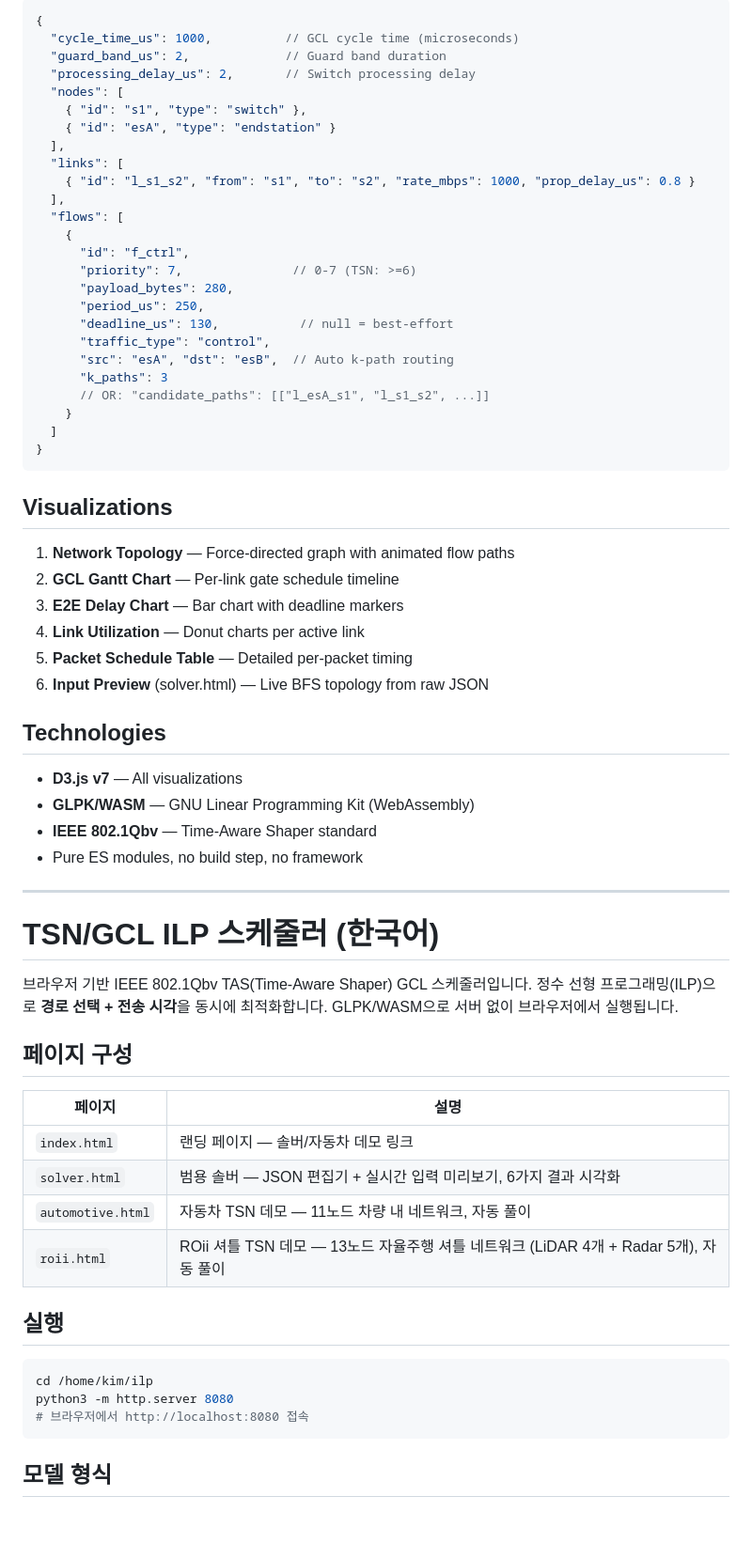
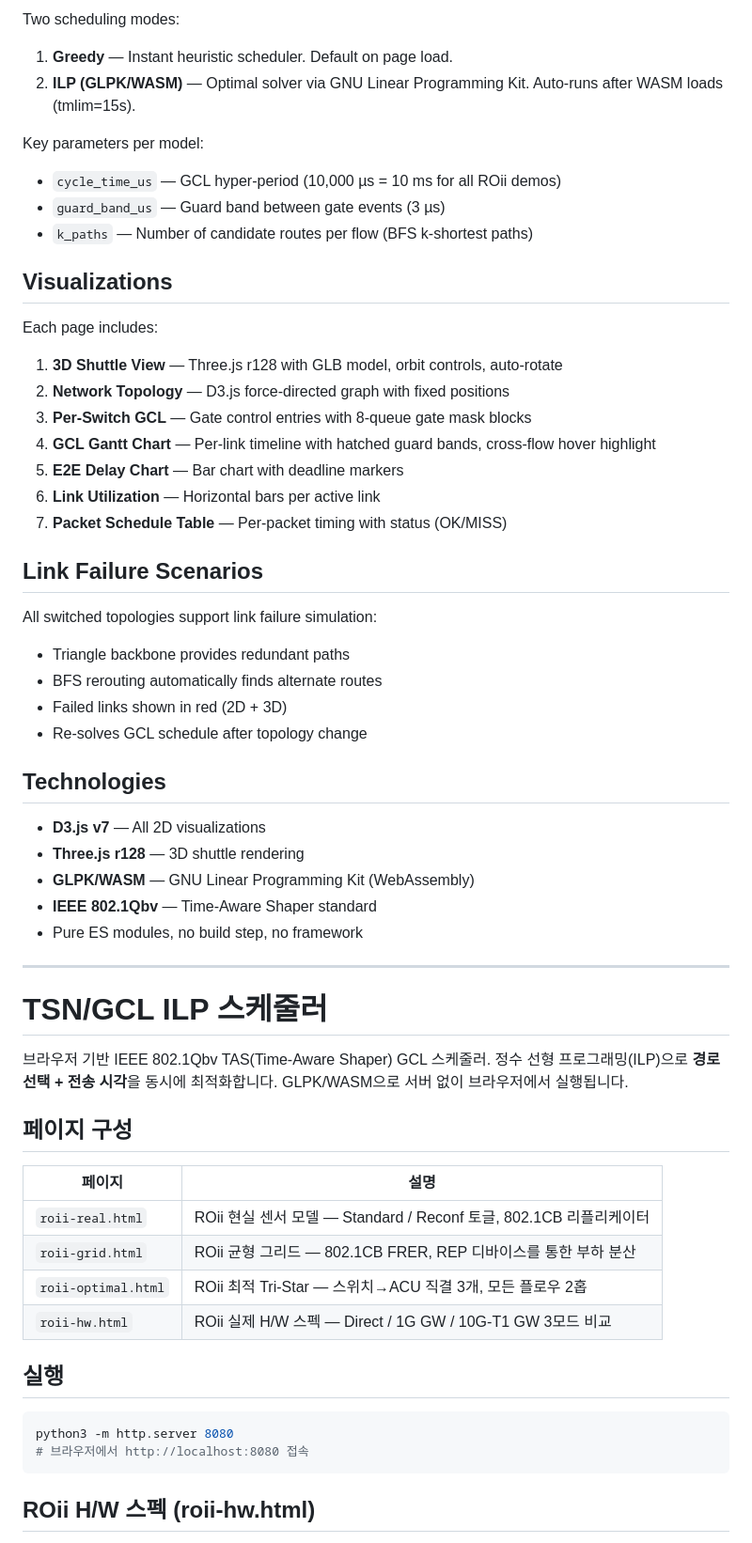
Before and after one commit to hwkim3330/ilp, a Markdown page: README.md, the part around one of its changes. Shown at 94% size. GitHub-like rendering; blank space fills up the shorter version.

````diff
--- a/README.md
+++ b/README.md
@@ -51,70 +78,65 @@ ilp/
 
-```jsonc
-{
-  "cycle_time_us": 1000,          // GCL cycle time (microseconds)
-  "guard_band_us": 2,             // Guard band duration
-  "processing_delay_us": 2,       // Switch processing delay
-  "nodes": [
-    { "id": "s1", "type": "switch" },
-    { "id": "esA", "type": "endstation" }
-  ],
-  "links": [
-    { "id": "l_s1_s2", "from": "s1", "to": "s2", "rate_mbps": 1000, "prop_delay_us": 0.8 }
-  ],
-  "flows": [
-    {
-      "id": "f_ctrl",
-      "priority": 7,               // 0-7 (TSN: >=6)
-      "payload_bytes": 280,
-      "period_us": 250,
-      "deadline_us": 130,           // null = best-effort
-      "traffic_type": "control",
-      "src": "esA", "dst": "esB",  // Auto k-path routing
-      "k_paths": 3
-      // OR: "candidate_paths": [["l_esA_s1", "l_s1_s2", ...]]
-    }
-  ]
-}
-```
+Two scheduling modes:
+
+1. **Greedy** — Instant heuristic scheduler. Default on page load.
+2. **ILP (GLPK/WASM)** — Optimal solver via GNU Linear Programming Kit. Auto-runs after WASM loads (tmlim=15s).
+
+Key parameters per model:
+
+- `cycle_time_us` — GCL hyper-period (10,000 µs = 10 ms for all ROii demos)
+- `guard_band_us` — Guard band between gate events (3 µs)
+- `k_paths` — Number of candidate routes per flow (BFS k-shortest paths)
 
 ## Visualizations
 
-1. **Network Topology** — Force-directed graph with animated flow paths
-2. **GCL Gantt Chart** — Per-link gate schedule timeline
-3. **E2E Delay Chart** — Bar chart with deadline markers
-4. **Link Utilization** — Donut charts per active link
-5. **Packet Schedule Table** — Detailed per-packet timing
-6. **Input Preview** (solver.html) — Live BFS topology from raw JSON
+Each page includes:
+
+1. **3D Shuttle View** — Three.js r128 with GLB model, orbit controls, auto-rotate
+2. **Network Topology** — D3.js force-directed graph with fixed positions
+3. **Per-Switch GCL** — Gate control entries with 8-queue gate mask blocks
+4. **GCL Gantt Chart** — Per-link timeline with hatched guard bands, cross-flow hover highlight
+5. **E2E Delay Chart** — Bar chart with deadline markers
+6. **Link Utilization** — Horizontal bars per active link
+7. **Packet Schedule Table** — Per-packet timing with status (OK/MISS)
+
+## Link Failure Scenarios
+
+All switched topologies support link failure simulation:
+
+- Triangle backbone provides redundant paths
+- BFS rerouting automatically finds alternate routes
+- Failed links shown in red (2D + 3D)
+- Re-solves GCL schedule after topology change
 
 ## Technologies
 
-- **D3.js v7** — All visualizations
+- **D3.js v7** — All 2D visualizations
+- **Three.js r128** — 3D shuttle rendering
 - **GLPK/WASM** — GNU Linear Programming Kit (WebAssembly)
 - **IEEE 802.1Qbv** — Time-Aware Shaper standard
 - Pure ES modules, no build step, no framework
 
 ---
 
-# TSN/GCL ILP 스케줄러 (한국어)
+# TSN/GCL ILP 스케줄러
 
-브라우저 기반 IEEE 802.1Qbv TAS(Time-Aware Shaper) GCL 스케줄러입니다. 정수 선형 프로그래밍(ILP)으로 **경로 선택 + 전송 시각**을 동시에 최적화합니다. GLPK/WASM으로 서버 없이 브라우저에서 실행됩니다.
+브라우저 기반 IEEE 802.1Qbv TAS(Time-Aware Shaper) GCL 스케줄러. 정수 선형 프로그래밍(ILP)으로 **경로 선택 + 전송 시각**을 동시에 최적화합니다. GLPK/WASM으로 서버 없이 브라우저에서 실행됩니다.
 
 ## 페이지 구성
 
 | 페이지 | 설명 |
 |--------|------|
-| `index.html` | 랜딩 페이지 — 솔버/자동차 데모 링크 |
-| `solver.html` | 범용 솔버 — JSON 편집기 + 실시간 입력 미리보기, 6가지 결과 시각화 |
-| `automotive.html` | 자동차 TSN 데모 — 11노드 차량 내 네트워크, 자동 풀이 |
-| `roii.html` | ROii 셔틀 TSN 데모 — 13노드 자율주행 셔틀 네트워크 (LiDAR 4개 + Radar 5개), 자동 풀이 |
+| `roii-real.html` | ROii 현실 센서 모델 — Standard / Reconf 토글, 802.1CB 리플리케이터 |
+| `roii-grid.html` | ROii 균형 그리드 — 802.1CB FRER, REP 디바이스를 통한 부하 분산 |
+| `roii-optimal.html` | ROii 최적 Tri-Star — 스위치→ACU 직결 3개, 모든 플로우 2홉 |
+| `roii-hw.html` | ROii 실제 H/W 스펙 — Direct / 1G GW / 10G-T1 GW 3모드 비교 |
 
 ## 실행
 
 ```bash
-cd /home/kim/ilp
 python3 -m http.server 8080
 # 브라우저에서 http://localhost:8080 접속
 ```
 
-## 모델 형식
+## ROii H/W 스펙 (roii-hw.html)
 
````
Also changed, not shown: other parts of README.md (+69 -31 lines).
